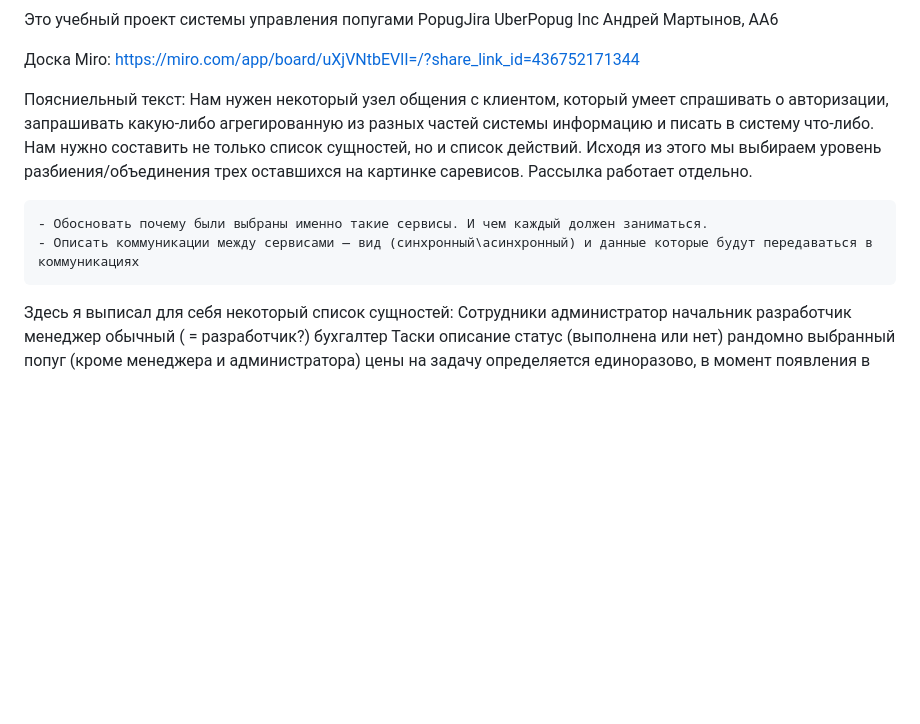
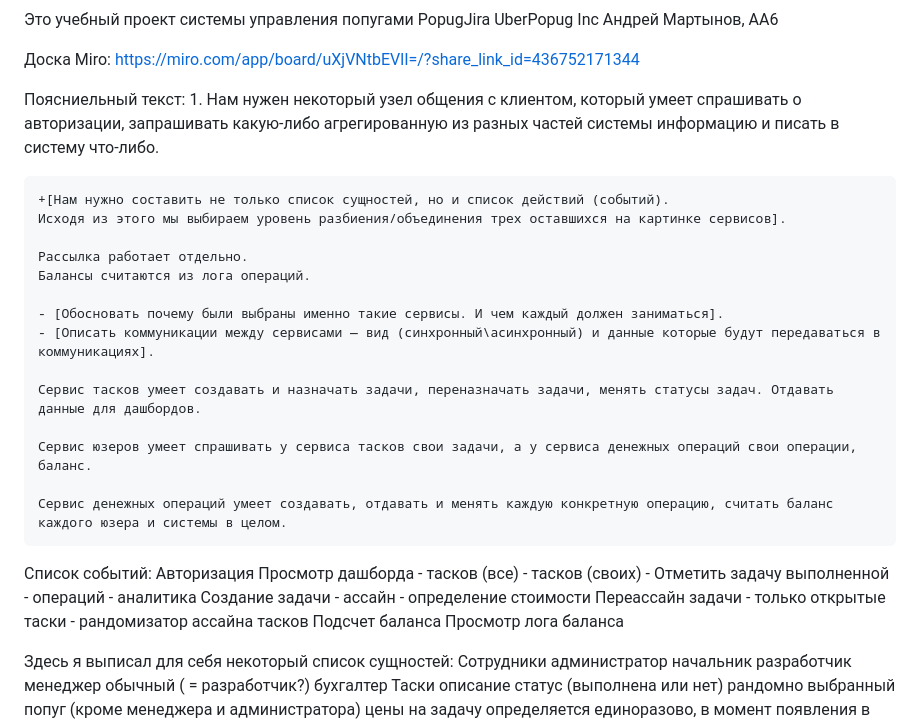
Before and after one commit to bodrey/popug, a Markdown page: README.md, the part around the change. Drawn GitHub-style; blank space fills up the shorter version.

Commit message:
add description of events and services

```diff
--- a/README.md
+++ b/README.md
@@ -5,15 +5,42 @@
     https://miro.com/app/board/uXjVNtbEVlI=/?share_link_id=436752171344
 
 Поясниельный текст:
-    Нам нужен некоторый узел общения с клиентом, который умеет спрашивать о авторизации,
+    1. Нам нужен некоторый узел общения с клиентом, который умеет спрашивать о авторизации,
     запрашивать какую-либо агрегированную из разных частей системы информацию и
     писать в систему что-либо.
-    Нам нужно составить не только список сущностей, но и список действий.
-    Исходя из этого мы выбираем уровень разбиения/объединения трех оставшихся на картинке саревисов.
+
+    +[Нам нужно составить не только список сущностей, но и список действий (событий).
+    Исходя из этого мы выбираем уровень разбиения/объединения трех оставшихся на картинке сервисов].
+
     Рассылка работает отдельно.
+    Балансы считаются из лога операций.
 
-    - Обосновать почему были выбраны именно такие сервисы. И чем каждый должен заниматься.
-    - Описать коммуникации между сервисами — вид (синхронный\асинхронный) и данные которые будут передаваться в коммуникациях
+    - [Обосновать почему были выбраны именно такие сервисы. И чем каждый должен заниматься].
+    - [Описать коммуникации между сервисами — вид (синхронный\асинхронный) и данные которые будут передаваться в коммуникациях].
+
+    Сервис тасков умеет создавать и назначать задачи, переназначать задачи, менять статусы задач. Отдавать данные для дашбордов.
+
+    Сервис юзеров умеет спрашивать у сервиса тасков свои задачи, а у сервиса денежных операций свои операции, баланс.
+
+    Сервис денежных операций умеет создавать, отдавать и менять каждую конкретную операцию, считать баланс каждого юзера и системы в целом.
+
+Список событий:
+    Авторизация
+    Просмотр дашборда
+        - тасков (все)
+        - тасков (своих)
+            - Отметить задачу выполненной
+        - операций
+        - аналитика
+    Создание задачи
+        - ассайн
+        - определение стоимости
+    Переассайн задачи
+        - только открытые таски
+        - рандомизатор ассайна тасков
+    Подсчет баланса
+    Просмотр лога баланса
+
 
 Здесь я выписал для себя некоторый список сущностей:
     Сотрудники
```
